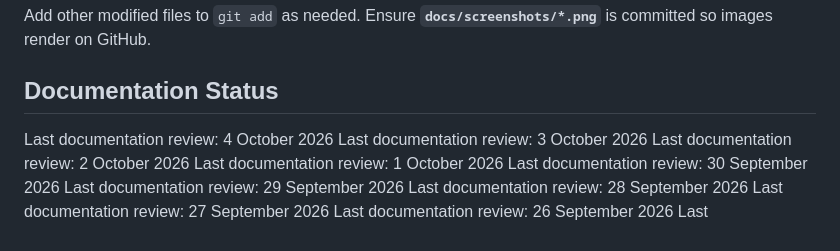
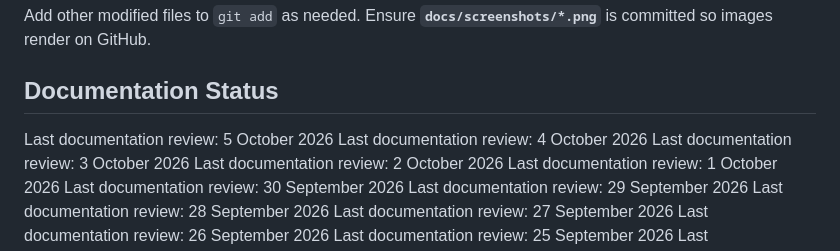
Before and after one commit to akshat-collab/ExamGuradAi, a Markdown page: README.md, the part around the change. GitHub-like rendering.

Commit message:
docs: update documentation review date

```diff
--- a/README.md
+++ b/README.md
@@ -154,6 +154,7 @@ git push origin main
 Add other modified files to `git add` as needed. Ensure **`docs/screenshots/*.png`** is committed so images render on GitHub.
 
 ## Documentation Status
+Last documentation review: 5 October 2026
 Last documentation review: 4 October 2026
 Last documentation review: 3 October 2026
 Last documentation review: 2 October 2026
```
